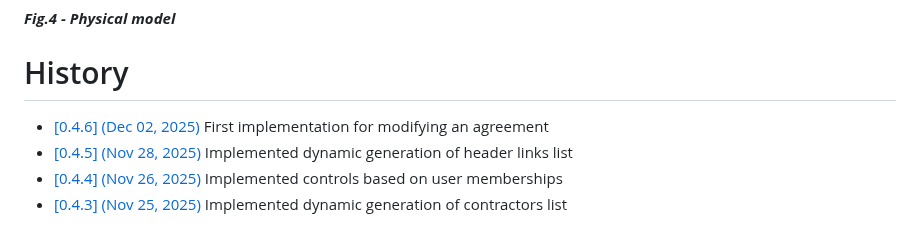
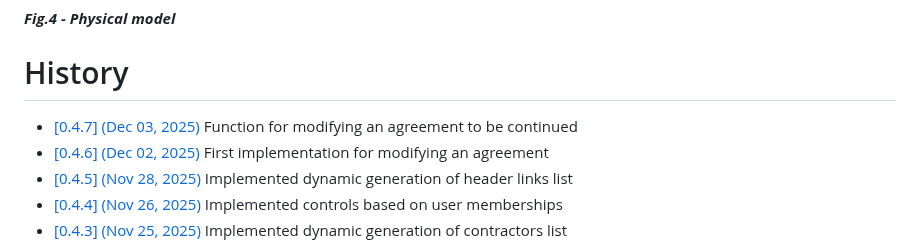
Before and after one commit to gbetorre/convenzioni, a Markdown page: README.md, the part around the change. GitHub-like rendering.

Commit message:
Update version [0.4.7]

```diff
--- a/README.md
+++ b/README.md
@@ -84,6 +84,8 @@ When will be ready, I will release, package or tag
 
 # History
 
+* [ [0.4.7] (Dec 03, 2025)](https://github.com/gbetorre/convenzioni/commits/main/?since=2025-12-03&until=2025-12-03)
+Function for modifying an agreement to be continued
 * [ [0.4.6] (Dec 02, 2025)](https://github.com/gbetorre/convenzioni/commits/main/?since=2025-12-02&until=2025-12-02)
 First implementation for modifying an agreement
 * [ [0.4.5] (Nov 28, 2025)](https://github.com/gbetorre/convenzioni/commits/main/?since=2025-11-28&until=2025-11-28)
```
Also changed, not shown: README.it.md (+1 -0 lines).
